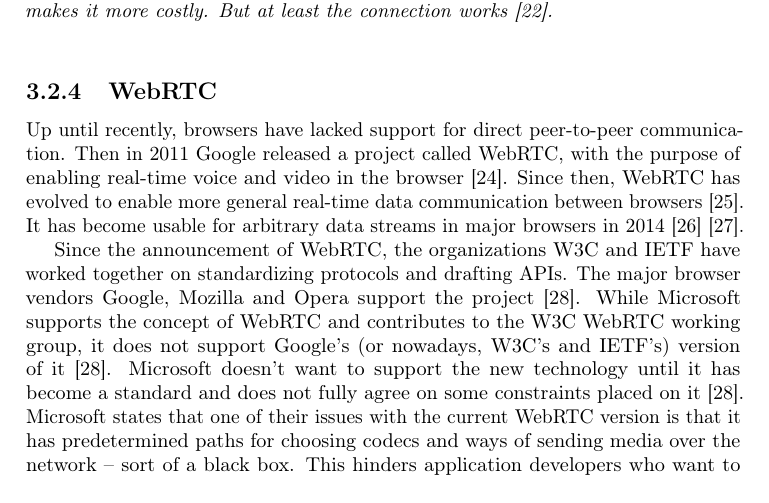
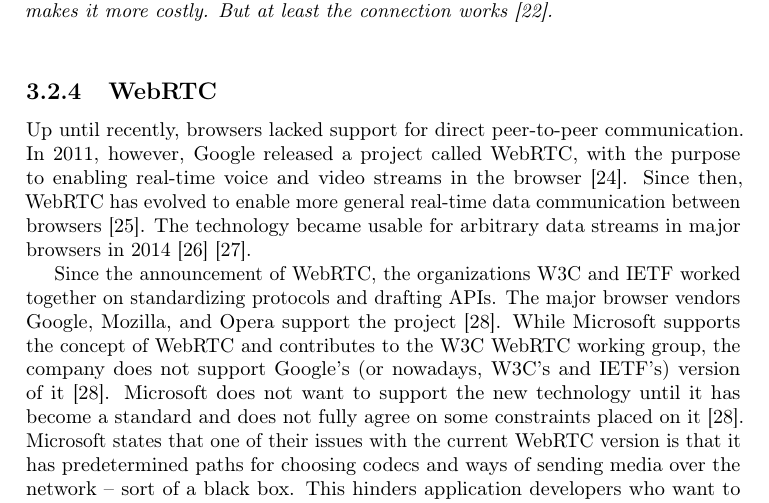
Before and after one commit to rymdjs/report, a LaTeX thesis (Layout.tex, which reads sections/technical_background.tex): part of page 15 of 50, cut so that both start at the same text. Compiled offline with pdfLaTeX.

Commit message:
Grammar corrections

```diff
--- a/sections/technical_background.tex
+++ b/sections/technical_background.tex
@@ -265,9 +265,9 @@
 
 \subsection{WebRTC}
 
-Up until recently, browsers have lacked support for direct peer-to-peer communication. Then in 2011 Google released a project called WebRTC, with the purpose of enabling real-time voice and video in the browser~\cite{WebRTCMemo:Online}. Since then, WebRTC has evolved to enable more general real-time data communication between browsers~\cite{WebRTC:Online}. It has become usable for arbitrary data streams in major browsers in 2014~\cite{WebRTCChrome:Online}~\cite{WebRTCFirefox:Online}.
+Up until recently, browsers lacked support for direct peer-to-peer communication. In 2011, however, Google released a project called WebRTC, with the purpose to enabling real-time voice and video streams in the browser~\cite{WebRTCMemo:Online}. Since then, WebRTC has evolved to enable more general real-time data communication between browsers~\cite{WebRTC:Online}. The technology became usable for arbitrary data streams in major browsers in 2014~\cite{WebRTCChrome:Online}~\cite{WebRTCFirefox:Online}.
 
-Since the announcement of WebRTC, the organizations W3C and IETF have worked together on standardizing protocols and drafting APIs. The major browser vendors Google, Mozilla and Opera support the project~\cite{WebRTCAndMicrosoft:2012:Online}. While Microsoft supports the concept of WebRTC and contributes to the W3C WebRTC working group, it does not support Google's (or nowadays, W3C's and IETF's) version of it~\cite{WebRTCAndMicrosoft:2012:Online}. Microsoft doesn't want to support the new technology until it has become a standard and does not fully agree on some constraints placed on it~\cite{WebRTCAndMicrosoft:2012:Online}. Microsoft states that one of their issues with the current WebRTC version is that it has predetermined paths for choosing codecs and ways of sending media over the network – sort of a black box. This hinders application developers who want to optimize to suit their own needs. Microsoft's answer to this is their own CU-RTC-WEB (Customizable, Ubiquitous Real Time Communication over the Web) which attempts to address these issues.
+Since the announcement of WebRTC, the organizations W3C and IETF worked together on standardizing protocols and drafting APIs. The major browser vendors Google, Mozilla, and Opera support the project~\cite{WebRTCAndMicrosoft:2012:Online}. While Microsoft supports the concept of WebRTC and contributes to the W3C WebRTC working group, the company does not support Google's (or nowadays, W3C's and IETF's) version of it~\cite{WebRTCAndMicrosoft:2012:Online}. Microsoft does not want to support the new technology until it has become a standard and does not fully agree on some constraints placed on it~\cite{WebRTCAndMicrosoft:2012:Online}. Microsoft states that one of their issues with the current WebRTC version is that it has predetermined paths for choosing codecs and ways of sending media over the network – sort of a black box. This hinders application developers who want to optimize to suit their own needs. Microsoft's answer to this is their own CU-RTC-WEB (Customizable, Ubiquitous Real Time Communication over the Web) which attempts to address these issues.
 
 WebRTC's functionality is abstracted into three different APIs: \emph{MediaStream}, \emph{RTCPeerConnection} and \emph{RTCDataChannel}~\cite{WebRTCBasics:2012:Online}. MediaStream, or \emph{getUserMedia}, handles synchronized media streams, i.e. synchronized video and sound from a computer's camera and microphone. RTCPeerConnection manages reliable and efficient communication of the data streams, it utilizes techniques such as \emph{jitter buffering} and \emph{echo cancellation} to ensure a high standard even in unstable networks. For the intent of file sharing, the RTCDataChannel API is the most relevant.
 
```
Also changed, not shown: sections/introduction.tex (+1 -1 lines).
